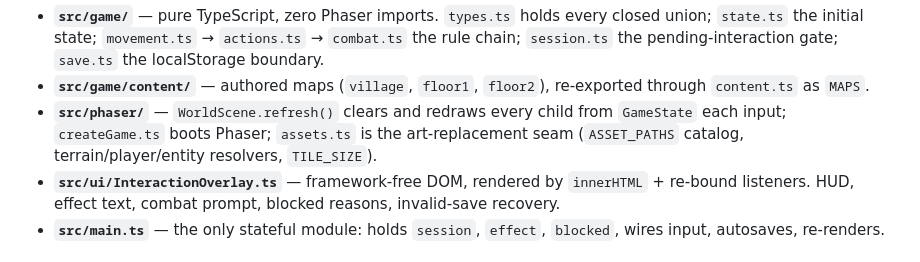
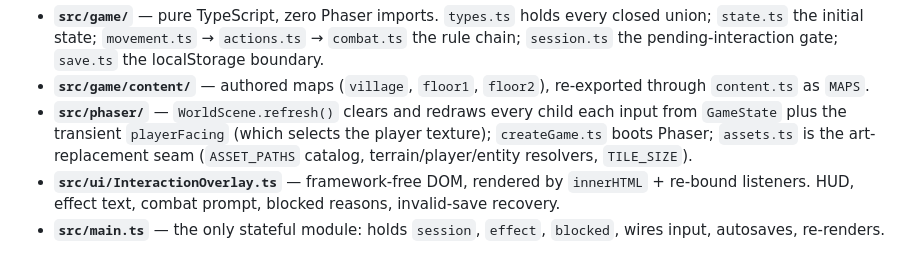
Before and after one commit to cwchanap/Eridanus, a Markdown page: CLAUDE.md, the part around the change. GitHub-like rendering.

Commit message:
docs: align guidance and plan snippets with shipped asset code
CLAUDE.md now notes refresh() also uses transient playerFacing for the
player texture, and the plan doc's catalog checks use Object.hasOwn to
match the fail-closed shipped implementation.

Generated with [Devin](https://devin.ai)

Co-Authored-By: Devin <158243242+devin-ai-integration[bot]@users.noreply.github.com>

```diff
--- a/CLAUDE.md
+++ b/CLAUDE.md
@@ -50,7 +50,7 @@ keyboard (WorldScene) / button click (InteractionOverlay)
 
 - **`src/game/`** — pure TypeScript, zero Phaser imports. `types.ts` holds every closed union; `state.ts` the initial state; `movement.ts` → `actions.ts` → `combat.ts` the rule chain; `session.ts` the pending-interaction gate; `save.ts` the localStorage boundary.
 - **`src/game/content/`** — authored maps (`village`, `floor1`, `floor2`), re-exported through `content.ts` as `MAPS`.
-- **`src/phaser/`** — `WorldScene.refresh()` clears and redraws every child from `GameState` each input; `createGame.ts` boots Phaser; `assets.ts` is the art-replacement seam (`ASSET_PATHS` catalog, terrain/player/entity resolvers, `TILE_SIZE`).
+- **`src/phaser/`** — `WorldScene.refresh()` clears and redraws every child each input from `GameState` plus the transient `playerFacing` (which selects the player texture); `createGame.ts` boots Phaser; `assets.ts` is the art-replacement seam (`ASSET_PATHS` catalog, terrain/player/entity resolvers, `TILE_SIZE`).
 - **`src/ui/InteractionOverlay.ts`** — framework-free DOM, rendered by `innerHTML` + re-bound listeners. HUD, effect text, combat prompt, blocked reasons, invalid-save recovery.
 - **`src/main.ts`** — the only stateful module: holds `session`, `effect`, `blocked`, wires input, autosaves, re-renders.
 
```
Also changed, not shown: 1 other file.
